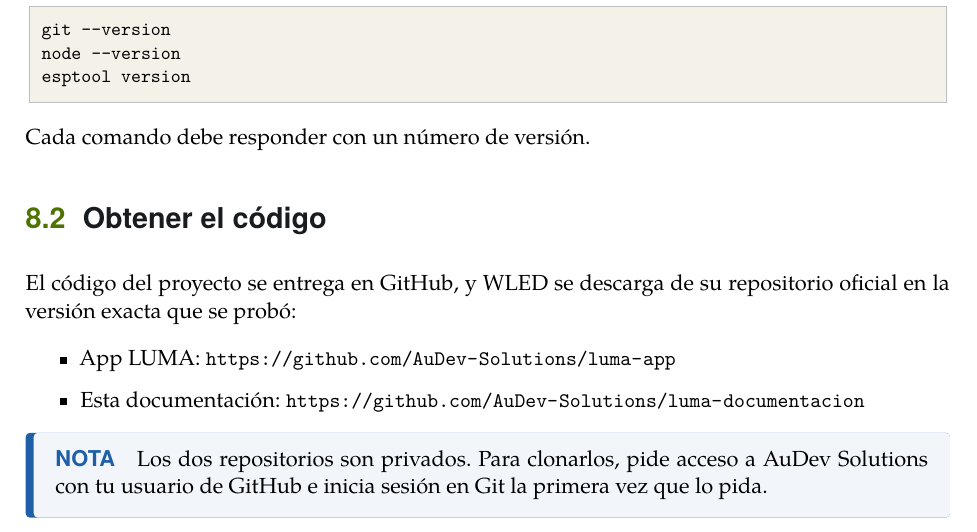
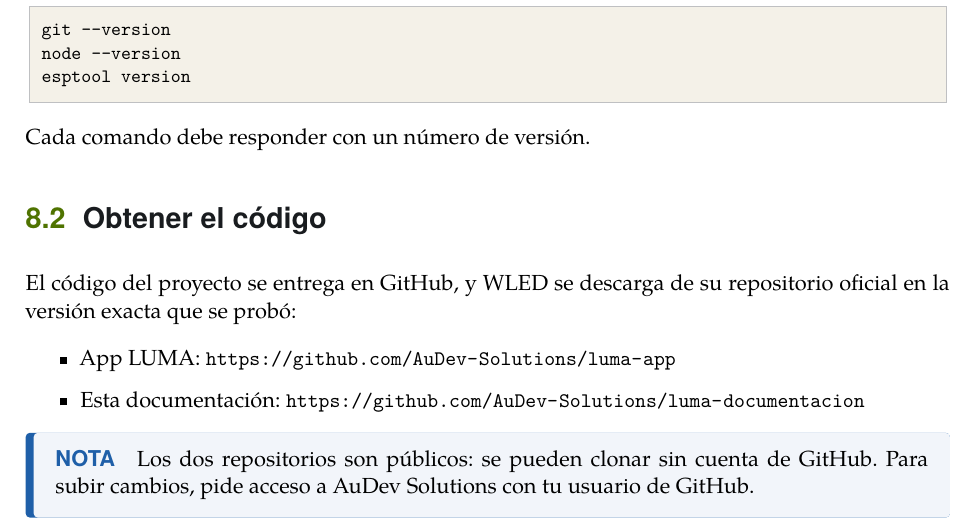
Before and after one commit to AuDev-Solutions/luma-app, a LaTeX book (documentacion/manual.tex, which reads documentacion/capitulos/07-preparar-pc.tex): part of page 31 of 87, cut so that both start at the same text. Compiled offline with XeLaTeX; a missing font is replaced by an installed copy or a similar font; a LaTeX package or settings file that is missing is left out.

Commit message:
Manual: los repositorios son públicos

```diff
--- a/documentacion/capitulos/07-preparar-pc.tex
+++ b/documentacion/capitulos/07-preparar-pc.tex
@@ -32,7 +32,7 @@ El código del proyecto se entrega en GitHub, y WLED se descarga de su repositor
 \item Esta documentación: \url{https://github.com/AuDev-Solutions/luma-documentacion}
 \end{itemize}
 
-\nota{Los dos repositorios son privados. Para clonarlos, pide acceso a AuDev Solutions con tu usuario de GitHub e inicia sesión en Git la primera vez que lo pida.}
+\nota{Los dos repositorios son públicos: se pueden clonar sin cuenta de GitHub. Para subir cambios, pide acceso a AuDev Solutions con tu usuario de GitHub.}
 
 \begin{comando}
 mkdir C:\Proyectos\LUMA
```
